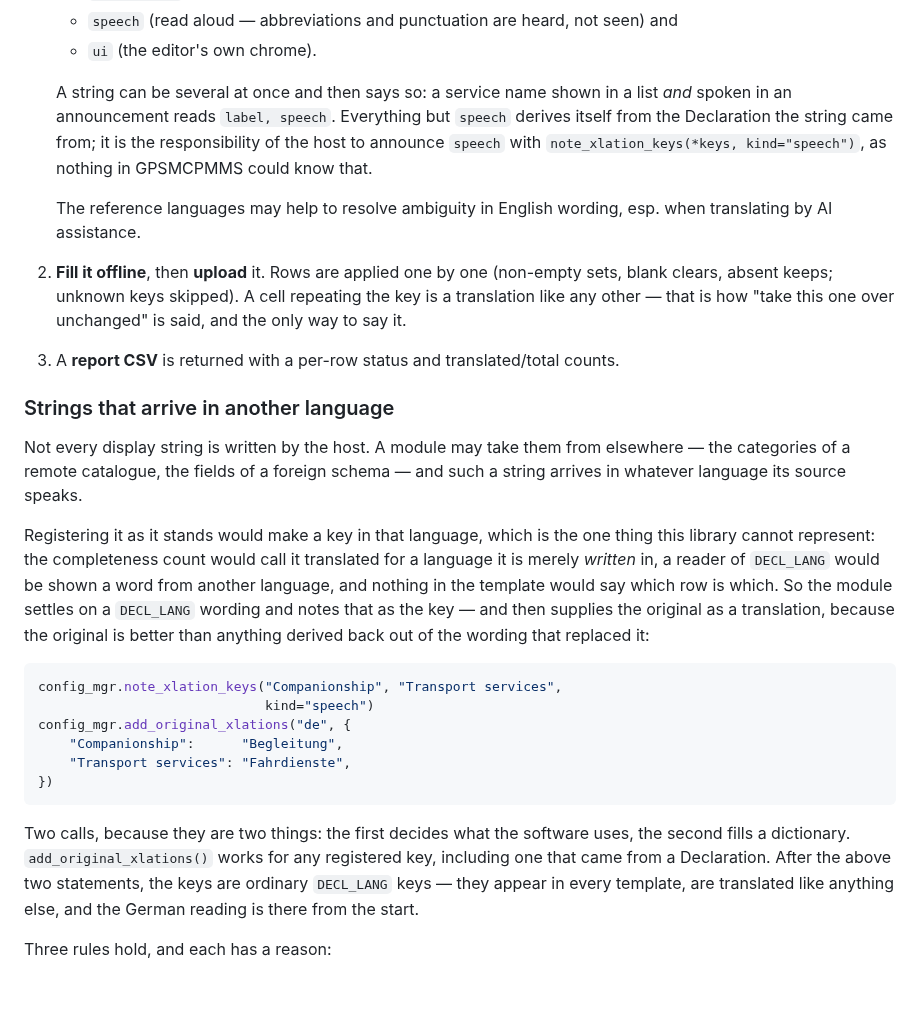
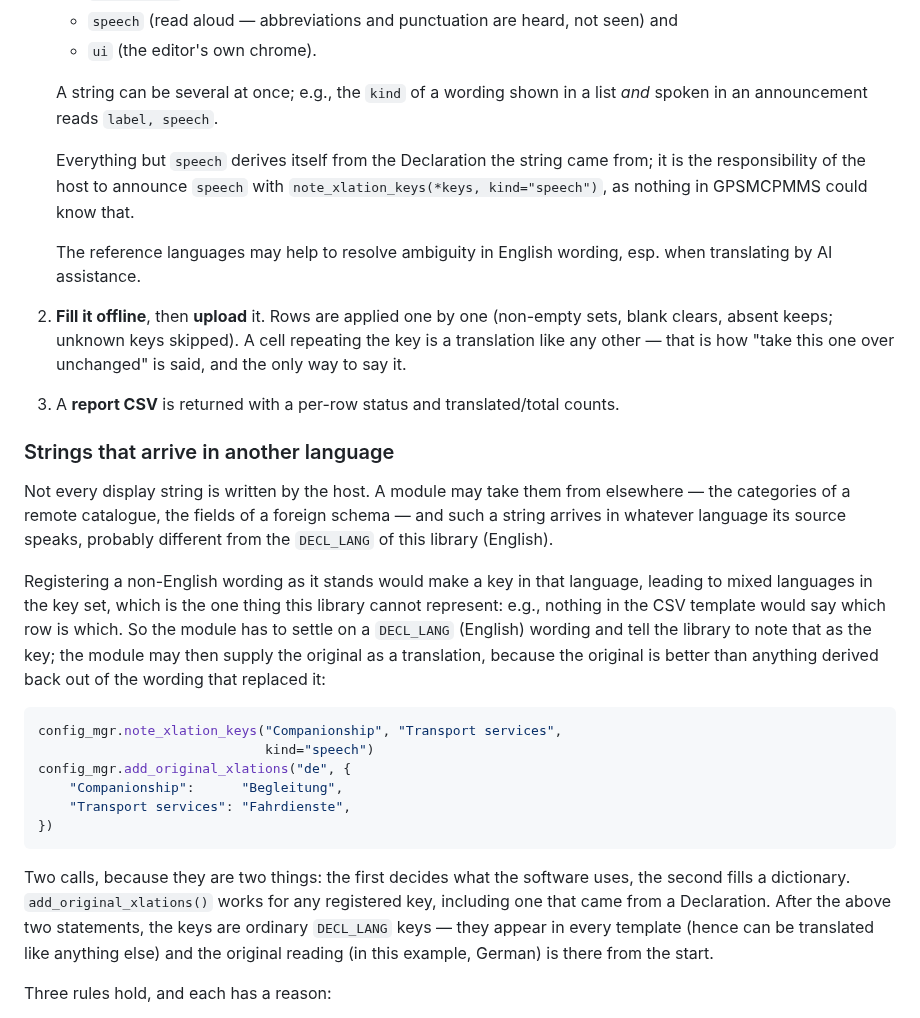
Before and after one commit to saiedt/gpsmcpmms, a Markdown page: README.md, the part around one of its changes. Drawn GitHub-style; blank space fills up the shorter version.

````diff
--- a/README.md
+++ b/README.md
@@ -471,9 +471,11 @@ a human or an AI):
    - `speech` (read aloud — abbreviations and punctuation are heard, not seen) and
    - `ui` (the editor's own chrome).
 
-   A string can be several at once and then says so: a service name shown in a list *and* spoken in an
-   announcement reads `label, speech`. Everything but `speech` derives itself
-   from the Declaration the string came from; it is the responsibility of the host to announce `speech` with
+   A string can be several at once; e.g., the `kind` of a wording shown in a list
+   *and* spoken in an announcement reads `label, speech`.
+
+   Everything but `speech` derives itself from the Declaration the string came from;
+   it is the responsibility of the host to announce `speech` with
    `note_xlation_keys(*keys, kind="speech")`, as nothing in GPSMCPMMS could know that.
 
    The reference languages may help to resolve ambiguity in English wording,
@@ -488,16 +490,16 @@ a human or an AI):
 
 Not every display string is written by the host. A module may take them from
 elsewhere — the categories of a remote catalogue, the fields of a foreign
-schema — and such a string arrives in whatever language its source speaks.
+schema — and such a string arrives in whatever language its source speaks,
+probably different from the `DECL_LANG` of this library (English).
 
-Registering it as it stands would make a key in that language, which is the one
-thing this library cannot represent: the completeness count would call it
-translated for a language it is merely *written* in, a reader of `DECL_LANG`
-would be shown a word from another language, and nothing in the template would
-say which row is which. So the module settles on a `DECL_LANG` wording and notes
-that as the key — and then supplies the original as a translation, because the
-original is better than anything derived back out of the wording that replaced
-it:
+Registering a non-English wording as it stands would make a key in that language,
+leading to mixed languages in the key set, which is the one thing this library
+cannot represent: e.g., nothing in the CSV template would say which row is which.
+So the module has to settle on a `DECL_LANG` (English) wording and tell the library
+to note that as the key; the module may then supply the original as a translation,
+because the original is better than anything derived back out of the wording that
+replaced it:
 
 ```python
 config_mgr.note_xlation_keys("Companionship", "Transport services",
@@ -511,8 +513,8 @@ config_mgr.add_original_xlations("de", {
 Two calls, because they are two things: the first decides what the software
 uses, the second fills a dictionary. `add_original_xlations()` works for any
 registered key, including one that came from a Declaration. After the above two statements, the keys are
-ordinary `DECL_LANG` keys — they appear in every template, are translated like
-anything else, and the German reading is there from the start.
+ordinary `DECL_LANG` keys — they appear in every template (hence can be translated like
+anything else) and the original reading (in this example, German) is there from the start.
 
 Three rules hold, and each has a reason:
 
````
Also changed, not shown: other parts of README.md (+2 -2 lines).
